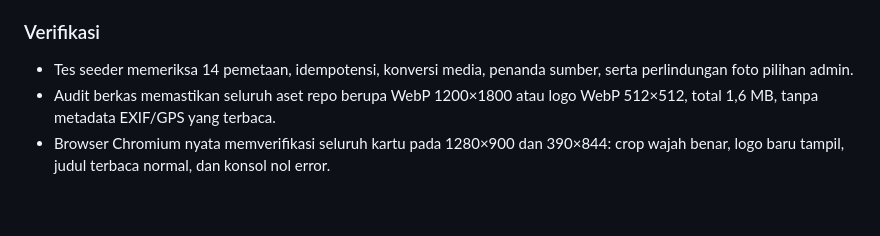
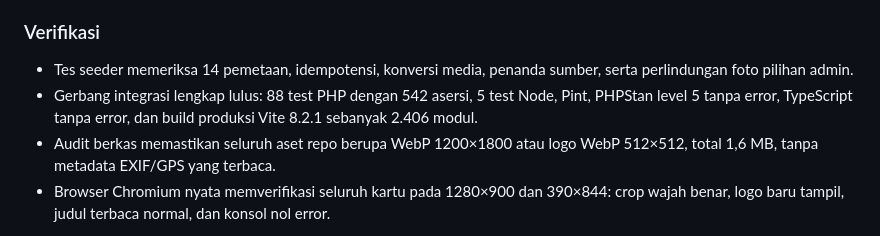
Before and after one commit to iqbalraihanfr/SMA-AhlulIrfan, a Markdown page: CHANGELOG.md, the part around the change. Rendered like a GitHub page; blank space fills up the shorter version.

Commit message:
docs: catat verifikasi integrasi akhir

```diff
--- a/CHANGELOG.md
+++ b/CHANGELOG.md
@@ -67,6 +67,9 @@ Codex GPT-5.6 Sol
 ### Verifikasi
 - Tes seeder memeriksa 14 pemetaan, idempotensi, konversi media, penanda sumber,
   serta perlindungan foto pilihan admin.
+- Gerbang integrasi lengkap lulus: 88 test PHP dengan 542 asersi, 5 test Node,
+  Pint, PHPStan level 5 tanpa error, TypeScript tanpa error, dan build produksi
+  Vite 8.2.1 sebanyak 2.406 modul.
 - Audit berkas memastikan seluruh aset repo berupa WebP 1200×1800 atau logo
   WebP 512×512, total 1,6 MB, tanpa metadata EXIF/GPS yang terbaca.
 - Browser Chromium nyata memverifikasi seluruh kartu pada 1280×900 dan 390×844:
```
